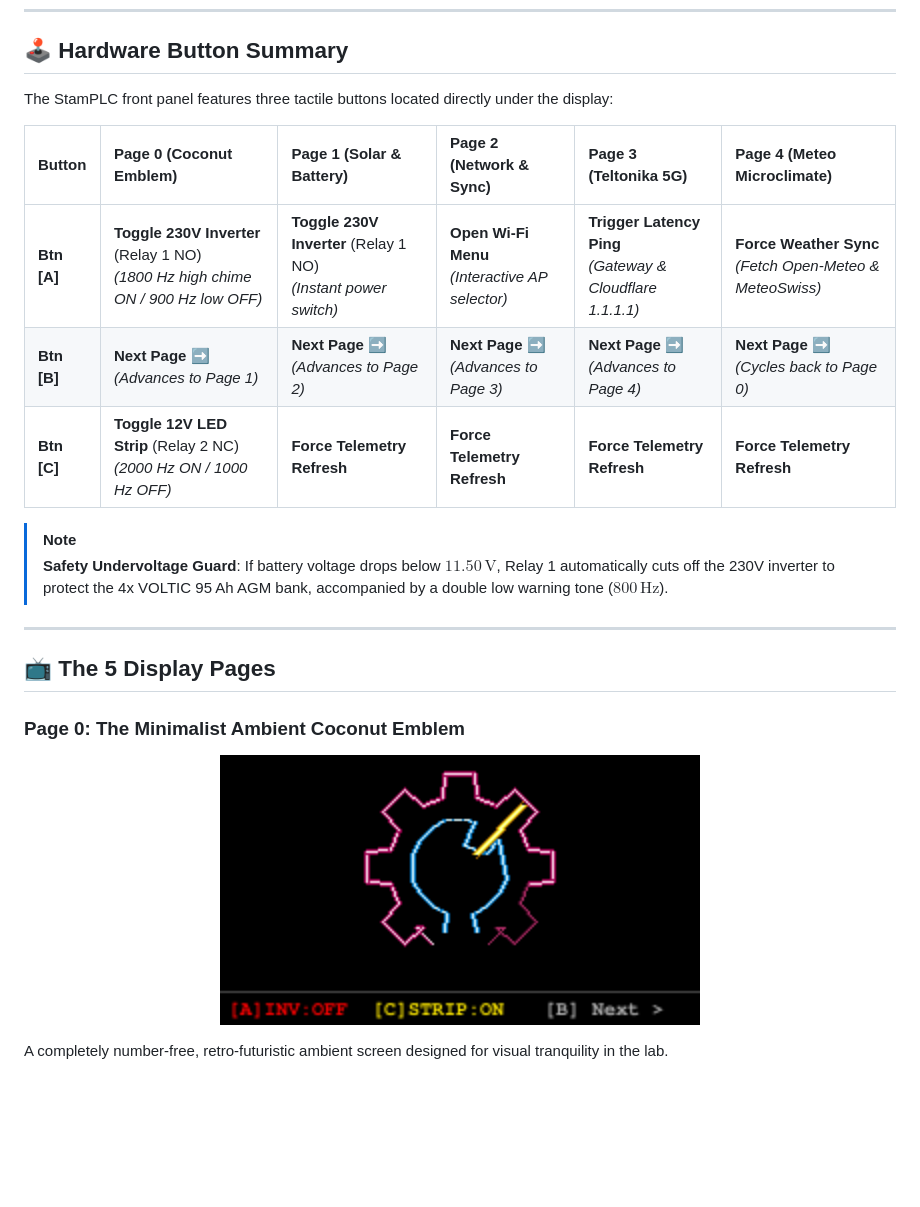
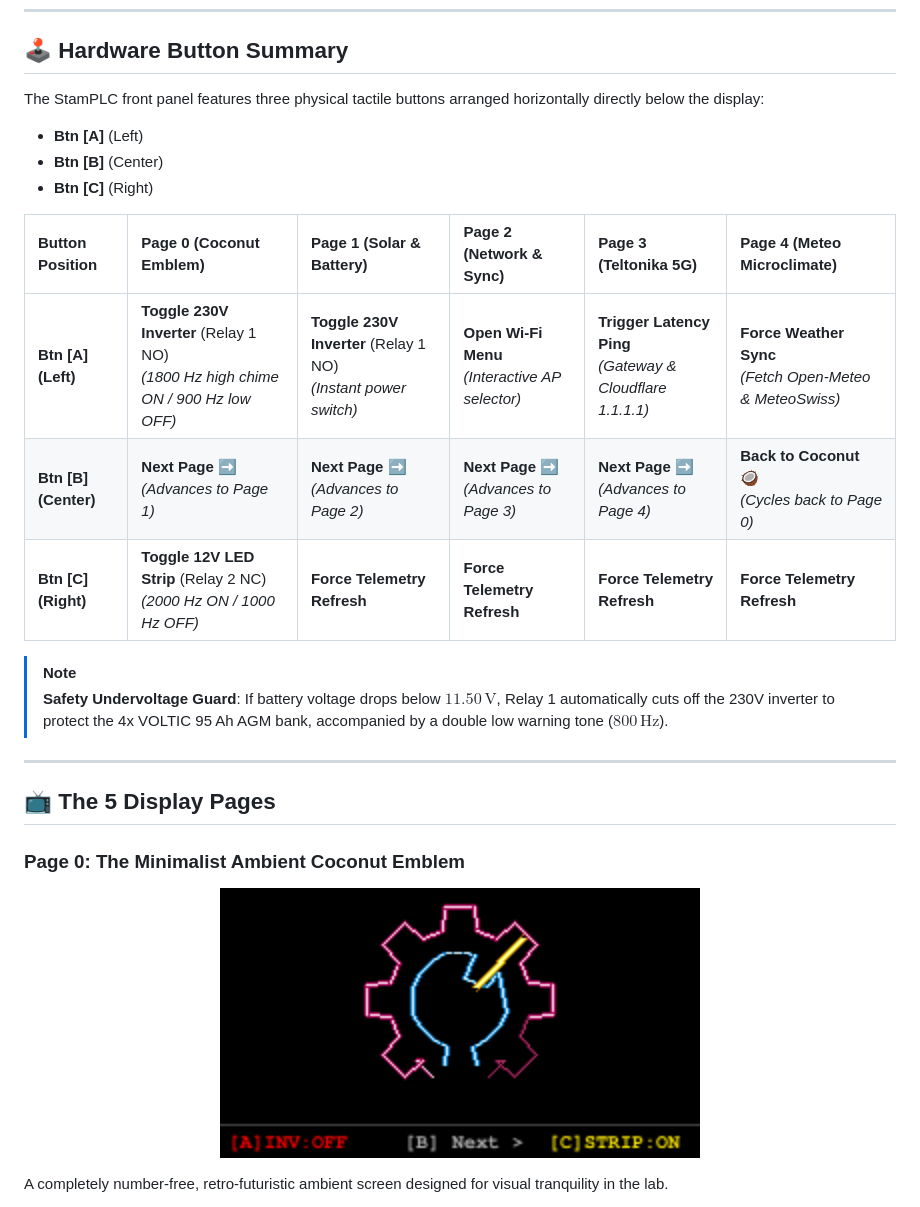
Before and after one commit to RandeLab/RandeSolar, a Markdown page: docs/stamplc_display_manual.md, the part around the change. GitHub-like rendering; pictures changed too: docs/images/page0_coconut.png; blank space fills up the shorter version.

Commit message:
feat(stamplc): align LCD bottom button legends to physical hardware layout [A] Left, [B] Center, [C] Right

```diff
--- a/docs/stamplc_display_manual.md
+++ b/docs/stamplc_display_manual.md
@@ -7,13 +7,16 @@
 
 ## 🕹️ Hardware Button Summary
 
-The StamPLC front panel features three tactile buttons located directly under the display:
+The StamPLC front panel features three physical tactile buttons arranged horizontally directly below the display:
+* **Btn [A]** (Left)
+* **Btn [B]** (Center)
+* **Btn [C]** (Right)
 
-| Button | Page 0 (Coconut Emblem) | Page 1 (Solar & Battery) | Page 2 (Network & Sync) | Page 3 (Teltonika 5G) | Page 4 (Meteo Microclimate) |
+| Button Position | Page 0 (Coconut Emblem) | Page 1 (Solar & Battery) | Page 2 (Network & Sync) | Page 3 (Teltonika 5G) | Page 4 (Meteo Microclimate) |
 | :--- | :--- | :--- | :--- | :--- | :--- |
-| **Btn [A]** | **Toggle 230V Inverter** (Relay 1 NO)<br>*(1800 Hz high chime ON / 900 Hz low OFF)* | **Toggle 230V Inverter** (Relay 1 NO)<br>*(Instant power switch)* | **Open Wi-Fi Menu**<br>*(Interactive AP selector)* | **Trigger Latency Ping**<br>*(Gateway & Cloudflare 1.1.1.1)* | **Force Weather Sync**<br>*(Fetch Open-Meteo & MeteoSwiss)* |
-| **Btn [B]** | **Next Page ➡️**<br>*(Advances to Page 1)* | **Next Page ➡️**<br>*(Advances to Page 2)* | **Next Page ➡️**<br>*(Advances to Page 3)* | **Next Page ➡️**<br>*(Advances to Page 4)* | **Next Page ➡️**<br>*(Cycles back to Page 0)* |
-| **Btn [C]** | **Toggle 12V LED Strip** (Relay 2 NC)<br>*(2000 Hz ON / 1000 Hz OFF)* | **Force Telemetry Refresh** | **Force Telemetry Refresh** | **Force Telemetry Refresh** | **Force Telemetry Refresh** |
+| **Btn [A] (Left)** | **Toggle 230V Inverter** (Relay 1 NO)<br>*(1800 Hz high chime ON / 900 Hz low OFF)* | **Toggle 230V Inverter** (Relay 1 NO)<br>*(Instant power switch)* | **Open Wi-Fi Menu**<br>*(Interactive AP selector)* | **Trigger Latency Ping**<br>*(Gateway & Cloudflare 1.1.1.1)* | **Force Weather Sync**<br>*(Fetch Open-Meteo & MeteoSwiss)* |
+| **Btn [B] (Center)** | **Next Page ➡️**<br>*(Advances to Page 1)* | **Next Page ➡️**<br>*(Advances to Page 2)* | **Next Page ➡️**<br>*(Advances to Page 3)* | **Next Page ➡️**<br>*(Advances to Page 4)* | **Back to Coconut 🥥**<br>*(Cycles back to Page 0)* |
+| **Btn [C] (Right)** | **Toggle 12V LED Strip** (Relay 2 NC)<br>*(2000 Hz ON / 1000 Hz OFF)* | **Force Telemetry Refresh** | **Force Telemetry Refresh** | **Force Telemetry Refresh** | **Force Telemetry Refresh** |
 
 > [!NOTE]
 > **Safety Undervoltage Guard**: If battery voltage drops below $11.50\,\text{V}$, Relay 1 automatically cuts off the 230V inverter to protect the 4x VOLTIC 95 Ah AGM bank, accompanied by a double low warning tone ($800\,\text{Hz}$).
```
Also changed, not shown: docs/images/page1_solar.png, docs/images/page2_network.png, docs/images/page3_teltonika.png, docs/images/page4_meteo.png, 1 other file.
